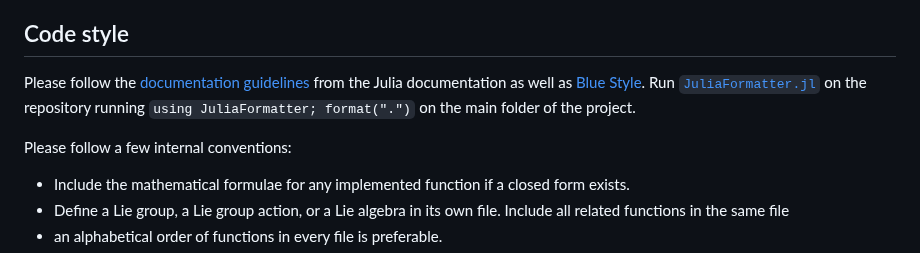
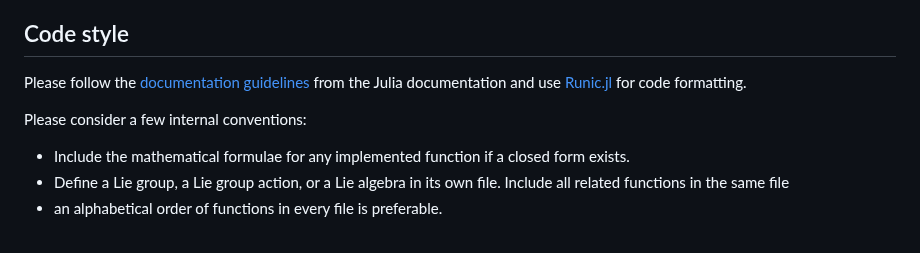
Before and after one commit to JuliaManifolds/LieGroups.jl, a Markdown page: CONTRIBUTING.md, the part around the change. Rendered like a GitHub page.

Commit message:
Fix contrib to state Runic.

```diff
--- a/CONTRIBUTING.md
+++ b/CONTRIBUTING.md
@@ -31,10 +31,9 @@ Feel free to contribute ideas, features you would like to see, Lie groups you wa
 
 ## Code style
 
-Please follow the [documentation guidelines](https://docs.julialang.org/en/v1/manual/documentation/) from the Julia documentation as well as [Blue Style](https://github.com/invenia/BlueStyle).
-Run [`JuliaFormatter.jl`](https://github.com/domluna/JuliaFormatter.jl) on the repository running `using JuliaFormatter; format(".")` on the main folder of the project.
+Please follow the [documentation guidelines](https://docs.julialang.org/en/v1/manual/documentation/) from the Julia documentation and use [Runic.jl](https://github.com/fredrikekre/Runic.jl) for code formatting.
 
-Please follow a few internal conventions:
+Please consider a few internal conventions:
 
 - Include the mathematical formulae for any implemented function if a closed form exists.
 - Define a Lie group, a Lie group action, or a Lie algebra in its own file. Include all related functions in the same file
```
